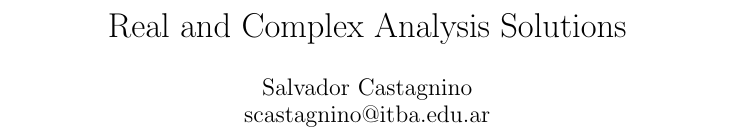
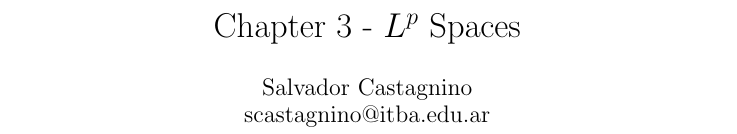
Before and after one commit to salvaCasta276/Rudin-RnCAnalysis-Solutions, a LaTeX document (Ch3-Lp-Spaces/Lp-Spaces.tex): part of page 1 of 2, cut at the place of the change. Compiled offline with pdfLaTeX.

Commit message:
Ordered files by chapter

```diff
--- a/Rudin-RnCAnalysis-Solutions.tex
+++ b/Ch3-Lp-Spaces/Lp-Spaces.tex
@@ -3,7 +3,7 @@
 
 \author{Salvador Castagnino \\ scastagnino@itba.edu.ar}
 \date{}
-\title{Real and Complex Analysis Solutions}
+\title{Chapter 3 - $L^p$ Spaces}
 
 \begin{document}
 
```
Also changed, not shown: Ch3-Lp-Spaces/Lp-Spaces.pdf (added), Rudin-RnCAnalysis-Solutions.pdf (deleted), 10 other files.
